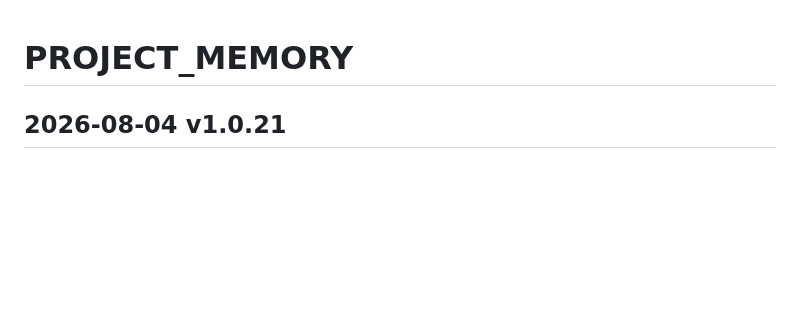
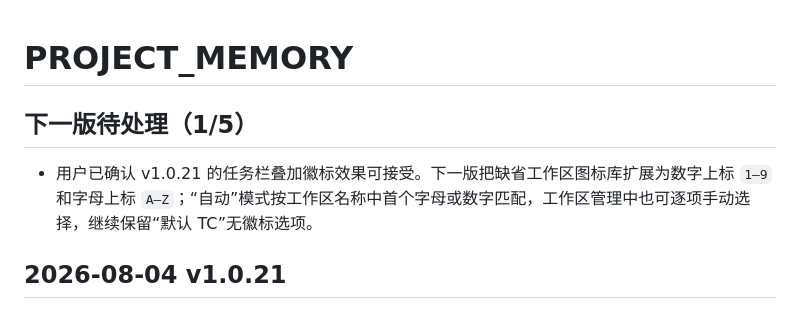
Before and after one commit to ydmatt/openTC, a Markdown page: PROJECT_MEMORY.md, the part around the change. Rendered like a GitHub page; blank space fills up the shorter version.

```diff
--- a/PROJECT_MEMORY.md
+++ b/PROJECT_MEMORY.md
@@ -1,4 +1,8 @@
 # PROJECT_MEMORY
+
+## 下一版待处理（1/5）
+
+- 用户已确认 v1.0.21 的任务栏叠加徽标效果可接受。下一版把缺省工作区图标库扩展为数字上标 `1–9` 和字母上标 `A–Z`；“自动”模式按工作区名称中首个字母或数字匹配，工作区管理中也可逐项手动选择，继续保留“默认 TC”无徽标选项。
 
 ## 2026-08-04 v1.0.21
 
```
Also changed, not shown: docs/TASKS.md (+4 -0 lines).
